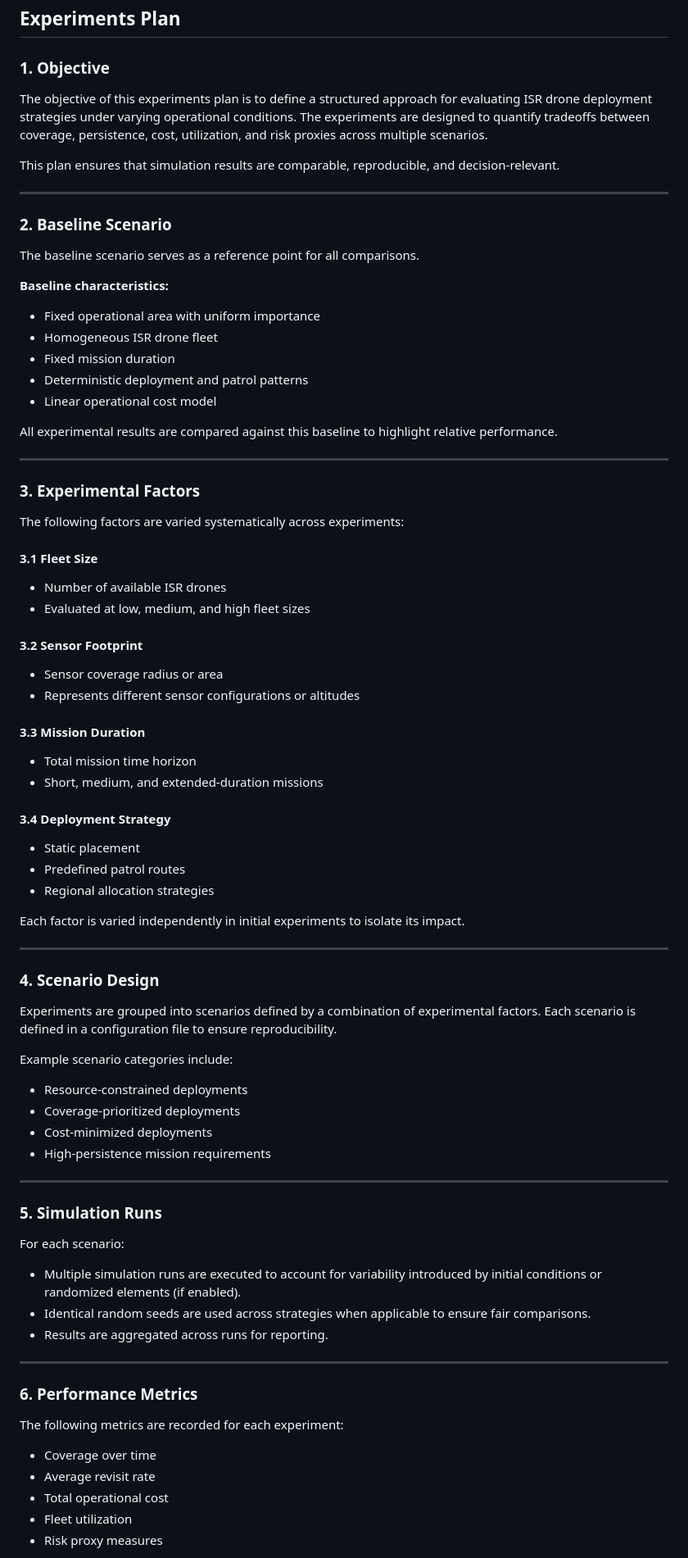
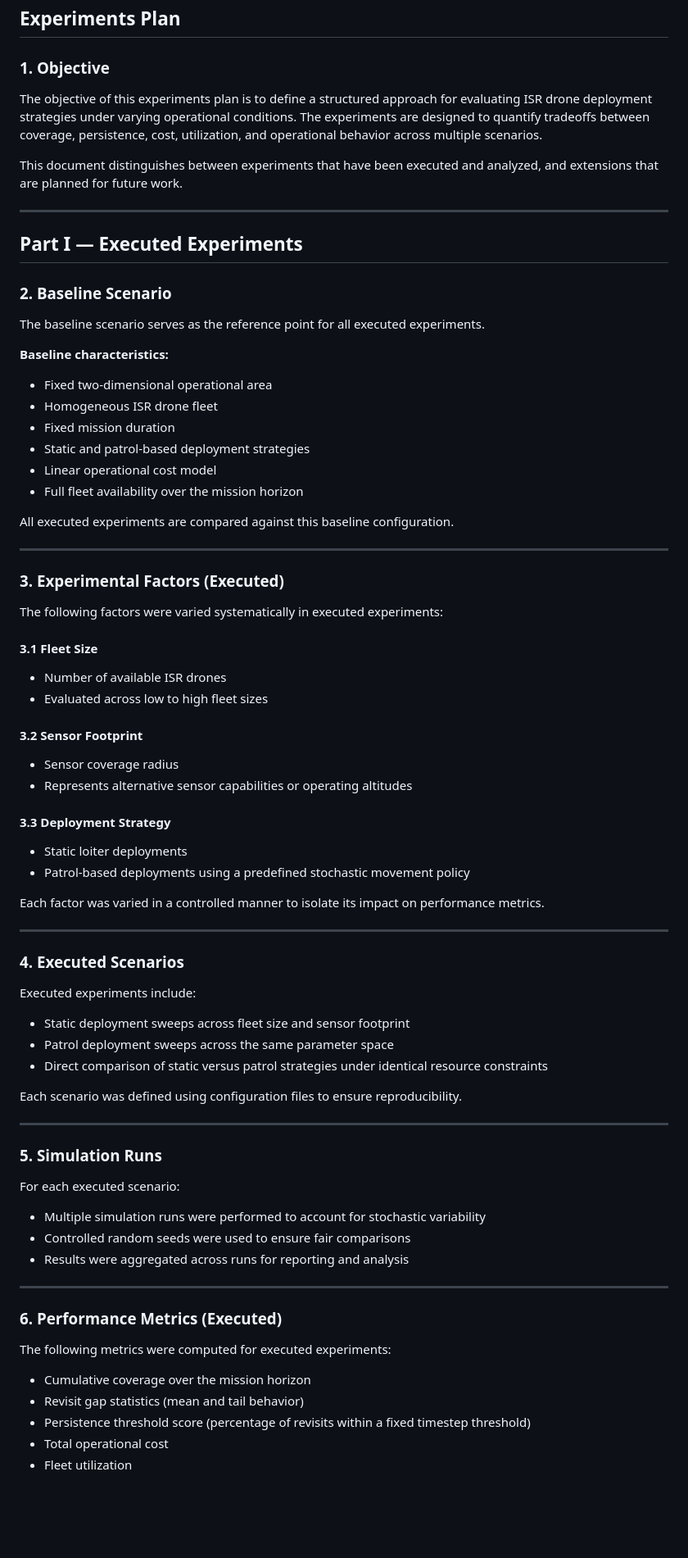
Before and after one commit to joshleh/isr-drone-deployment-trade-study, a Markdown page: docs/03_experiments_plan.md, the part around one of its changes. Shown at 82% size. Drawn GitHub-style; blank space fills up the shorter version.

```diff
--- a/docs/03_experiments_plan.md
+++ b/docs/03_experiments_plan.md
@@ -3,80 +3,77 @@
 
 ### 1. Objective
 
-The objective of this experiments plan is to define a structured approach for evaluating ISR drone deployment strategies under varying operational conditions. The experiments are designed to quantify tradeoffs between coverage, persistence, cost, utilization, and risk proxies across multiple scenarios.
+The objective of this experiments plan is to define a structured approach for evaluating ISR drone deployment strategies under varying operational conditions. The experiments are designed to quantify tradeoffs between coverage, persistence, cost, utilization, and operational behavior across multiple scenarios.
 
-This plan ensures that simulation results are comparable, reproducible, and decision-relevant.
+This document distinguishes between experiments that have been executed and analyzed, and extensions that are planned for future work.
 
 ---
 
+## Part I — Executed Experiments
+
 ### 2. Baseline Scenario
 
-The baseline scenario serves as a reference point for all comparisons.
+The baseline scenario serves as the reference point for all executed experiments.
 
 **Baseline characteristics:**
-- Fixed operational area with uniform importance
+- Fixed two-dimensional operational area
 - Homogeneous ISR drone fleet
 - Fixed mission duration
-- Deterministic deployment and patrol patterns
+- Static and patrol-based deployment strategies
 - Linear operational cost model
+- Full fleet availability over the mission horizon
 
-All experimental results are compared against this baseline to highlight relative performance.
+All executed experiments are compared against this baseline configuration.
 
 ---
 
-### 3. Experimental Factors
+### 3. Experimental Factors (Executed)
 
-The following factors are varied systematically across experiments:
+The following factors were varied systematically in executed experiments:
 
 #### 3.1 Fleet Size
 - Number of available ISR drones
-- Evaluated at low, medium, and high fleet sizes
+- Evaluated across low to high fleet sizes
 
 #### 3.2 Sensor Footprint
-- Sensor coverage radius or area
-- Represents different sensor configurations or altitudes
+- Sensor coverage radius
+- Represents alternative sensor capabilities or operating altitudes
 
-#### 3.3 Mission Duration
-- Total mission time horizon
-- Short, medium, and extended-duration missions
+#### 3.3 Deployment Strategy
+- Static loiter deployments
+- Patrol-based deployments using a predefined stochastic movement policy
 
-#### 3.4 Deployment Strategy
-- Static placement
-- Predefined patrol routes
-- Regional allocation strategies
-
-Each factor is varied independently in initial experiments to isolate its impact.
+Each factor was varied in a controlled manner to isolate its impact on performance metrics.
 
 ---
 
-### 4. Scenario Design
+### 4. Executed Scenarios
 
-Experiments are grouped into scenarios defined by a combination of experimental factors. Each scenario is defined in a configuration file to ensure reproducibility.
+Executed experiments include:
+- Static deployment sweeps across fleet size and sensor footprint
+- Patrol deployment sweeps across the same parameter space
+- Direct comparison of static versus patrol strategies under identical resource constraints
 
-Example scenario categories include:
-- Resource-constrained deployments
-- Coverage-prioritized deployments
-- Cost-minimized deployments
-- High-persistence mission requirements
+Each scenario was defined using configuration files to ensure reproducibility.
 
 ---
 
 ### 5. Simulation Runs
 
-For each scenario:
-- Multiple simulation runs are executed to account for variability introduced by initial conditions or randomized elements (if enabled).
-- Identical random seeds are used across strategies when applicable to ensure fair comparisons.
-- Results are aggregated across runs for reporting.
+For each executed scenario:
+- Multiple simulation runs were performed to account for stochastic variability
+- Controlled random seeds were used to ensure fair comparisons
+- Results were aggregated across runs for reporting and analysis
 
 ---
 
-### 6. Performance Metrics
+### 6. Performance Metrics (Executed)
 
-The following metrics are recorded for each experiment:
+The following metrics were computed for executed experiments:
 
-- Coverage over time
-- Average revisit rate
+- Cumulative coverage over the mission horizon
+- Revisit gap statistics (mean and tail behavior)
+- Persistence threshold score (percentage of revisits within a fixed timestep threshold)
 - Total operational cost
 - Fleet utilization
-- Risk proxy measures
 
```
Also changed, not shown: other parts of docs/03_experiments_plan.md (+47 -35 lines), docs/00_project_overview.md (+6 -10 lines), docs/04_results_summary.md (+1 -0 lines).
